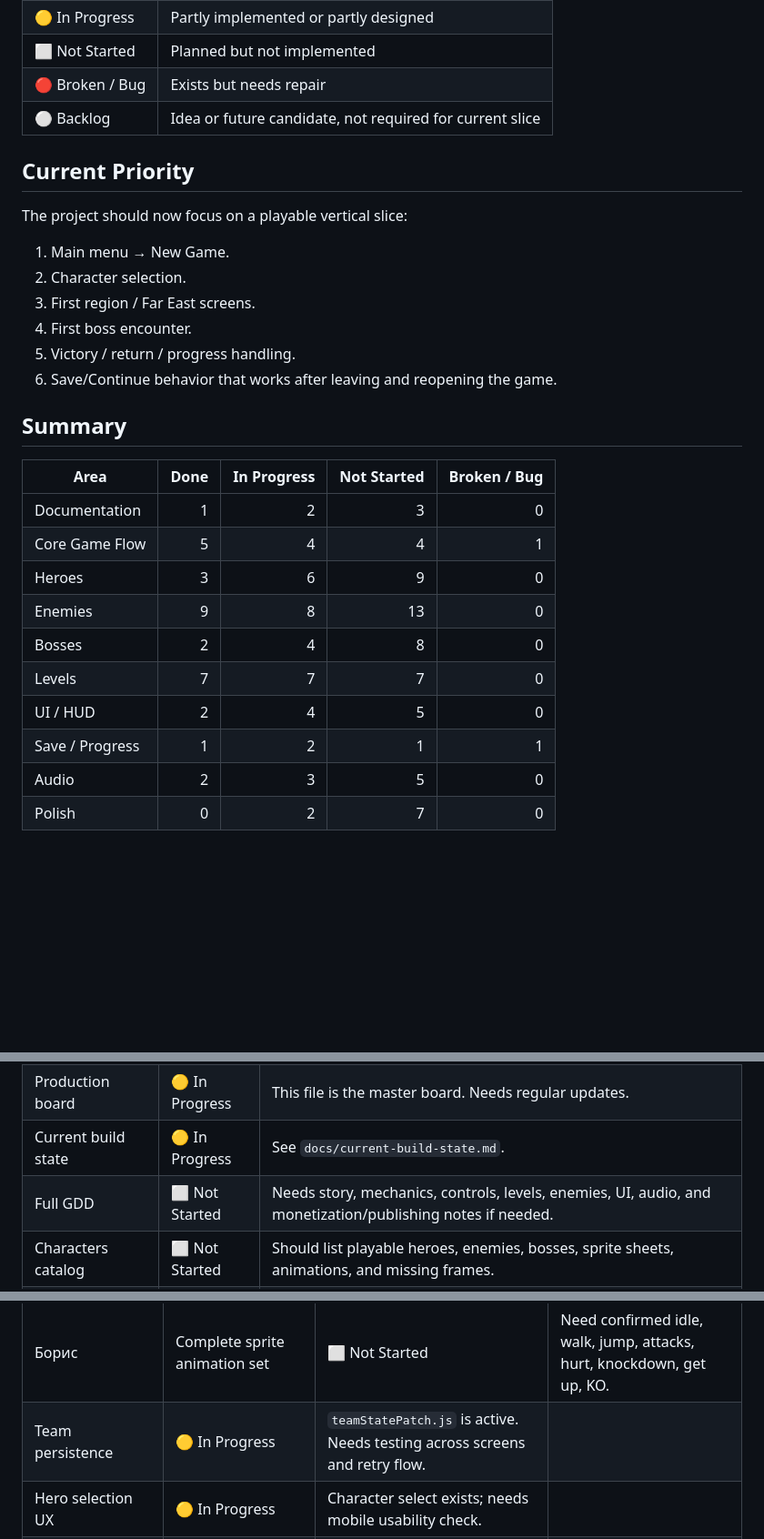
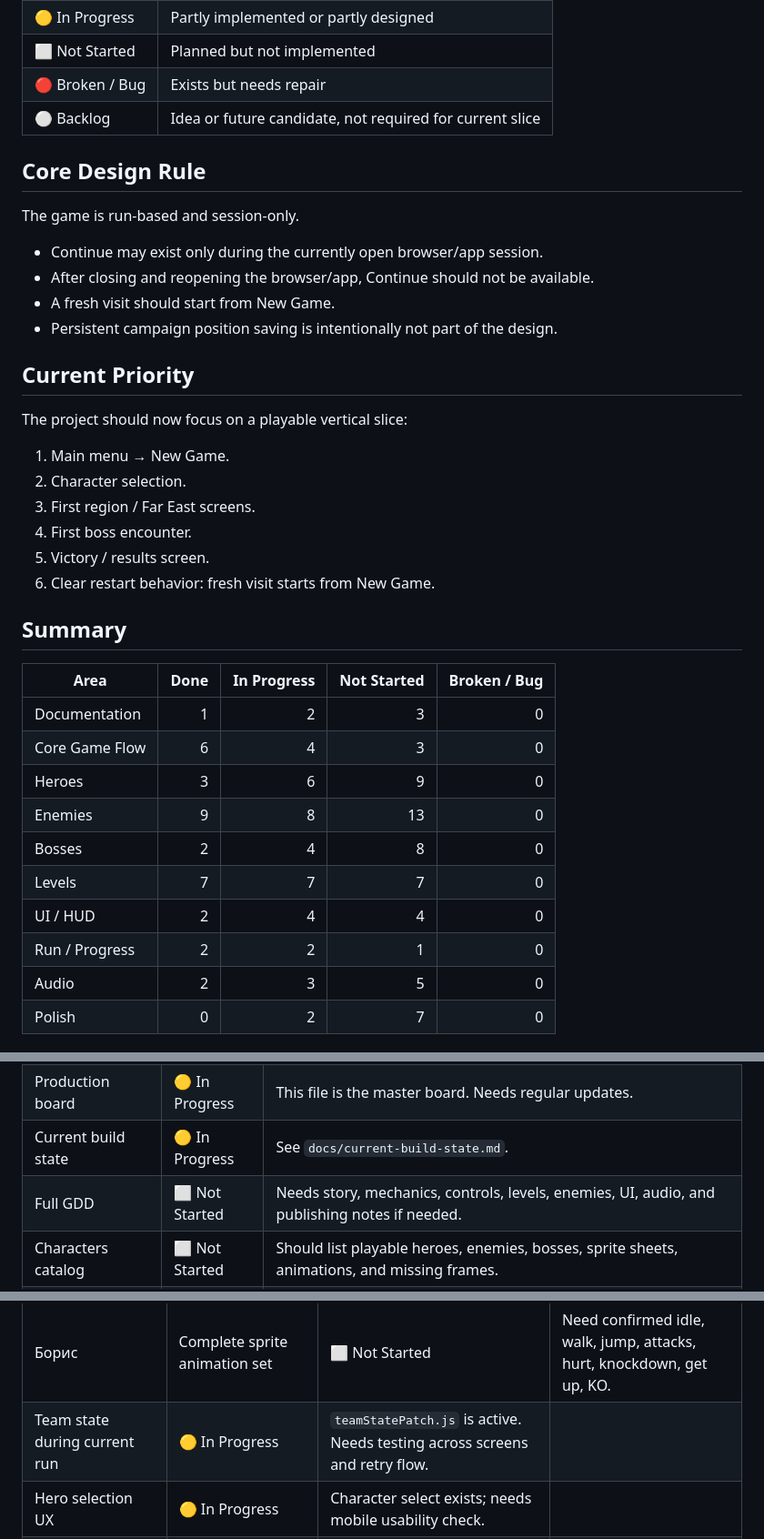
Before and after one commit to miyadind/streets-of-russia, a Markdown page: docs/production-board.md, 3 parts joined by grey strips. Shown at 91% size. Drawn GitHub-style; blank space fills up the shorter version.

```diff
--- a/docs/production-board.md
+++ b/docs/production-board.md
@@ -15,6 +15,15 @@ This is the main human-readable project board. Keep it updated after every meani
 | 🔴 Broken / Bug | Exists but needs repair |
 | ⚪ Backlog | Idea or future candidate, not required for current slice |
 
+## Core Design Rule
+
+The game is run-based and session-only.
+
+- Continue may exist only during the currently open browser/app session.
+- After closing and reopening the browser/app, Continue should not be available.
+- A fresh visit should start from New Game.
+- Persistent campaign position saving is intentionally not part of the design.
+
 ## Current Priority
 
 The project should now focus on a playable vertical slice:
@@ -23,21 +32,21 @@ The project should now focus on a playable vertical slice:
 2. Character selection.
 3. First region / Far East screens.
 4. First boss encounter.
-5. Victory / return / progress handling.
-6. Save/Continue behavior that works after leaving and reopening the game.
+5. Victory / results screen.
+6. Clear restart behavior: fresh visit starts from New Game.
 
 ## Summary
 
 | Area | Done | In Progress | Not Started | Broken / Bug |
 |---|---:|---:|---:|---:|
 | Documentation | 1 | 2 | 3 | 0 |
-| Core Game Flow | 5 | 4 | 4 | 1 |
+| Core Game Flow | 6 | 4 | 3 | 0 |
 | Heroes | 3 | 6 | 9 | 0 |
 | Enemies | 9 | 8 | 13 | 0 |
 | Bosses | 2 | 4 | 8 | 0 |
 | Levels | 7 | 7 | 7 | 0 |
-| UI / HUD | 2 | 4 | 5 | 0 |
-| Save / Progress | 1 | 2 | 1 | 1 |
+| UI / HUD | 2 | 4 | 4 | 0 |
+| Run / Progress | 2 | 2 | 1 | 0 |
 | Audio | 2 | 3 | 5 | 0 |
 | Polish | 0 | 2 | 7 | 0 |
 
@@ -48,7 +57,7 @@ The project should now focus on a playable vertical slice:
 | Architecture document | ✅ Done | Existing `ARCHITECTURE.md` explains bundle ownership, campaign runtime, campaign flow, audio ownership, and high-risk patch areas. |
 | Production board | 🟡 In Progress | This file is the master board. Needs regular updates. |
 | Current build state | 🟡 In Progress | See `docs/current-build-state.md`. |
-| Full GDD | ⬜ Not Started | Needs story, mechanics, controls, levels, enemies, UI, audio, and monetization/publishing notes if needed. |
+| Full GDD | ⬜ Not Started | Needs story, mechanics, controls, levels, enemies, UI, audio, and publishing notes if needed. |
 | Characters catalog | ⬜ Not Started | Should list playable heroes, enemies, bosses, sprite sheets, animations, and missing frames. |
 | Levels catalog | ⬜ Not Started | Should describe every region, screen, background, waves, interactives, and boss. |
 
@@ -85,7 +94,7 @@ Current configured heroes: Алексей, Анна, Борис.
 | Борис | Config/stats | ✅ Done | Tank hero with ranged immunity. |
 | Борис | Core control/combat | 🟡 In Progress | Needs full animation and balancing pass. |
 | Борис | Complete sprite animation set | ⬜ Not Started | Need confirmed idle, walk, jump, attacks, hurt, knockdown, get up, KO. |
-| Team persistence | 🟡 In Progress | `teamStatePatch.js` is active. Needs testing across screens and retry flow. |
+| Team state during current run | 🟡 In Progress | `teamStatePatch.js` is active. Needs testing across screens and retry flow. |
 | Hero selection UX | 🟡 In Progress | Character select exists; needs mobile usability check. |
 | Hero portraits/HUD identity | ⬜ Not Started | Needs final portraits and UI integration. |
 
```
Also changed, not shown: other parts of docs/production-board.md (+18 -18 lines).
